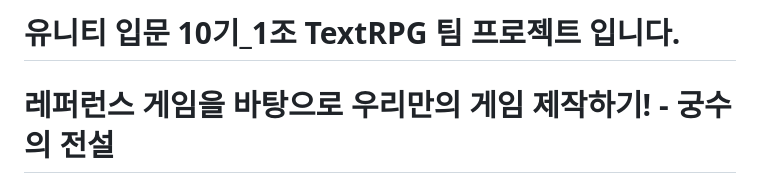
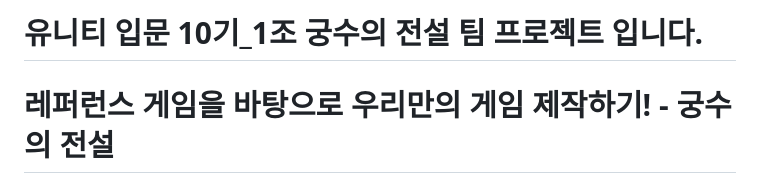
Before and after one commit to yuseong01/oblivia, a Markdown page: README.md, the part around the change. Rendered like a GitHub page.

```diff
--- a/README.md
+++ b/README.md
@@ -1,4 +1,4 @@
-# 유니티 입문 10기_1조 TextRPG 팀 프로젝트 입니다.
+# 유니티 입문 10기_1조 궁수의 전설 팀 프로젝트 입니다.
 
 # 레퍼런스 게임을 바탕으로 우리만의 게임 제작하기! - 궁수의 전설
 
```
